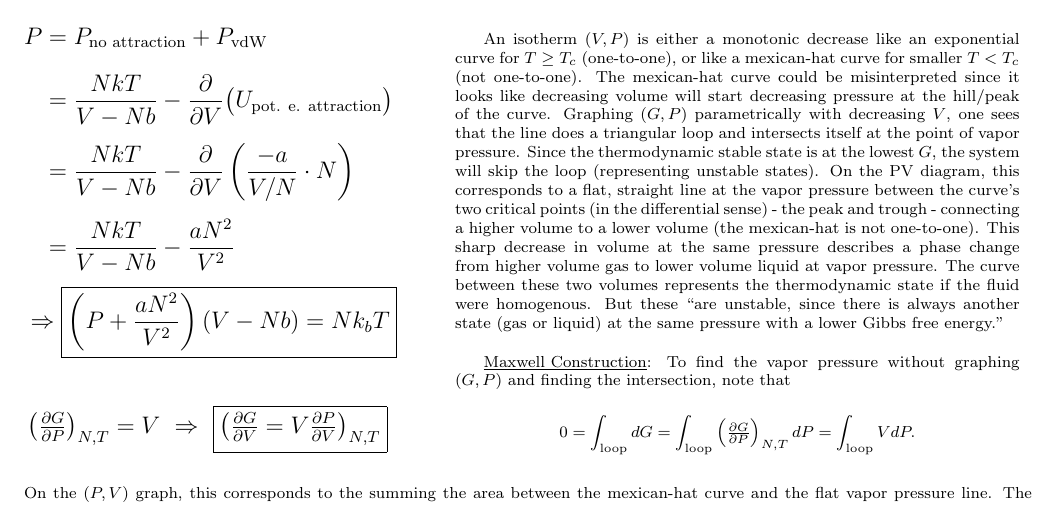
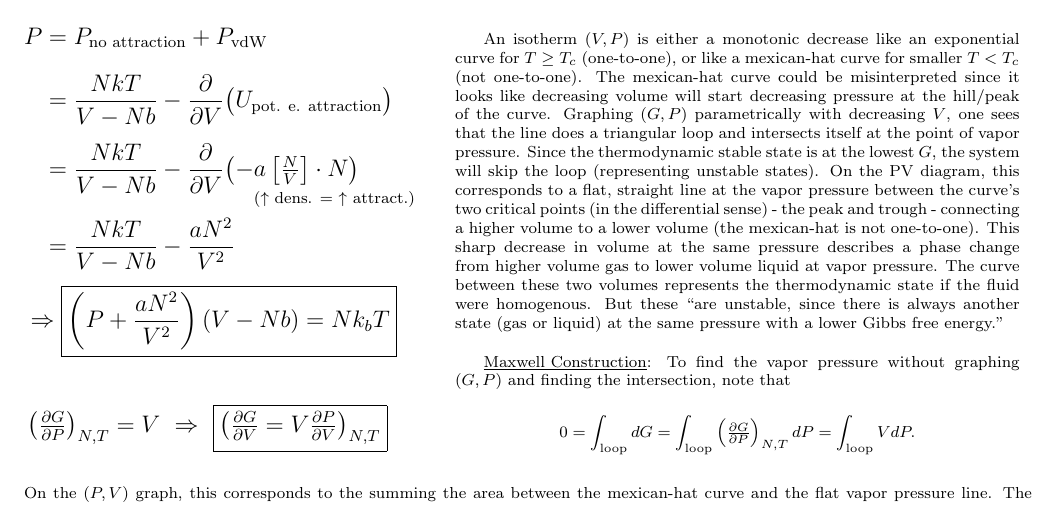
Before and after one commit to ttnguyen1621/Latex, a LaTeX document (Thermal/Thermal.tex): part of page 8 of 14, cut so that both start at the same text. Compiled offline with pdfLaTeX.

Commit message:
small edit

```diff
--- a/Thermal/Thermal.tex
+++ b/Thermal/Thermal.tex
@@ -782,7 +782,12 @@
         &\begin{aligned}[t]
                 P &= P_\text{no attraction} + P_\text{vdW}\\[7pt]
                 &= \frac{NkT}{V - Nb} - \frac{\partial}{\partial V} \big( U_\text{pot. e. attraction} \big)\\[5pt]
-                &= \frac{NkT}{V - Nb} - \frac{\partial}{\partial V} \left( \frac{-a}{V/N} \cdot N \right)\\[5pt]
+                &= \frac{NkT}{V - Nb} - \frac{\partial}{\partial V}
+                    \begin{aligned}[t]
+                        \big( - & a \left[ \tfrac{N}{V} \right] \cdot N \big) \\[-4pt]
+                        &\text{\scriptsize(\(\uparrow\) dens. = \(\uparrow\) attract.)}
+                    \end{aligned}
+                    \\[-1pt]
                 &= \frac{NkT}{V - Nb} - \frac{aN^2}{V^2}
             \end{aligned}\\[3pt]
         &\Rightarrow \boxed{ \left( P + \frac{aN^2}{V^2} \right) \left( V - Nb \right) = Nk_b T }\\[20pt]
```
Also changed, not shown: Thermal/Thermal.pdf, 3 other files.
